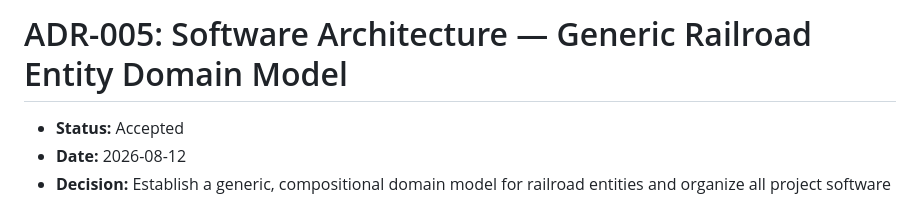
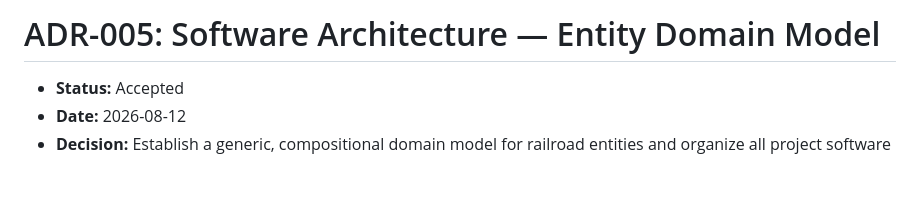
Before and after one commit to snehasiss/union-pacific-layout, a Markdown page: docs/decisions/ADR-005-SoftwareArch.md, the part around the change. Rendered like a GitHub page; blank space fills up the shorter version.

Commit message:
updated ADR-005

```diff
--- a/docs/decisions/ADR-005-SoftwareArch.md
+++ b/docs/decisions/ADR-005-SoftwareArch.md
@@ -1,4 +1,4 @@
-# ADR-005: Software Architecture — Generic Railroad Entity Domain Model
+# ADR-005: Software Architecture — Entity Domain Model
 
 - **Status:** Accepted
 - **Date:** 2026-08-12
```
